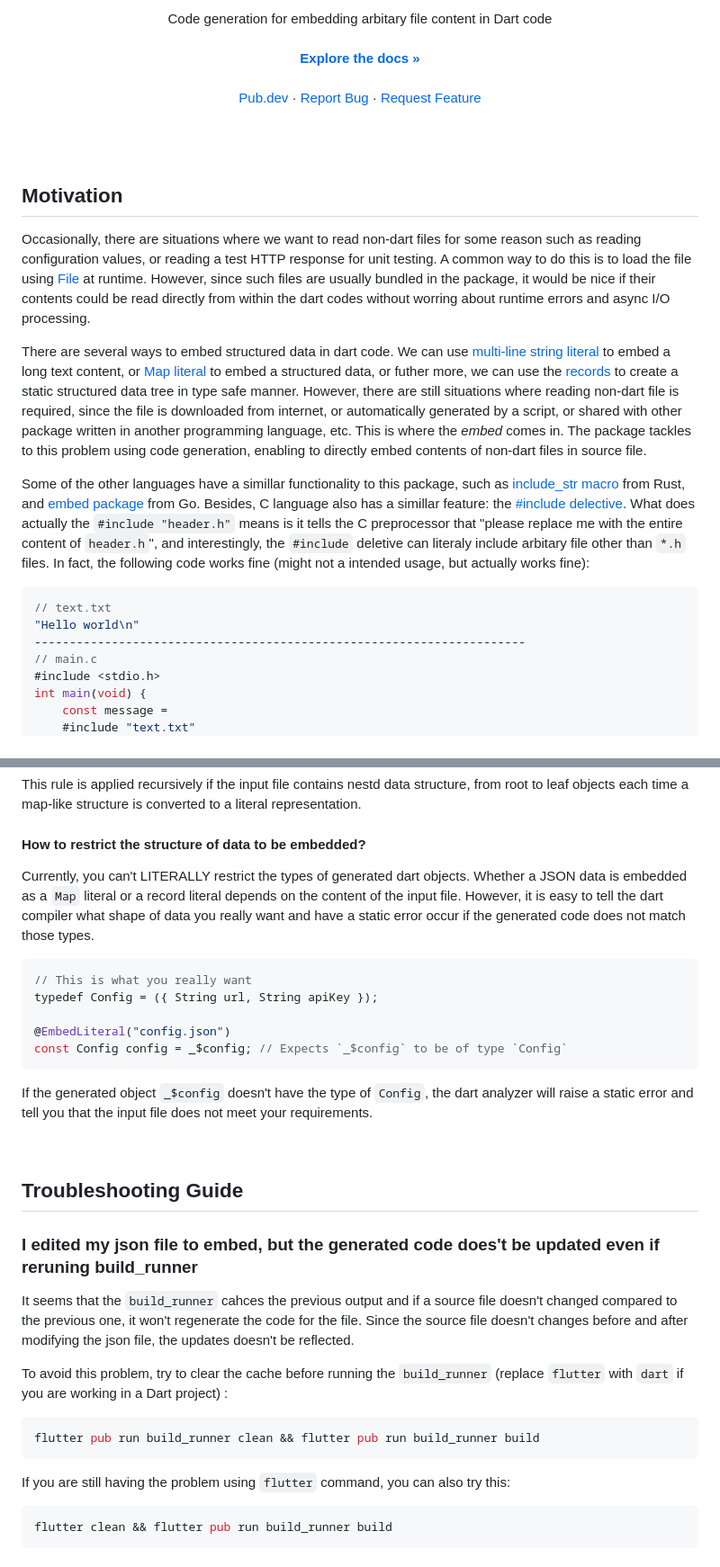
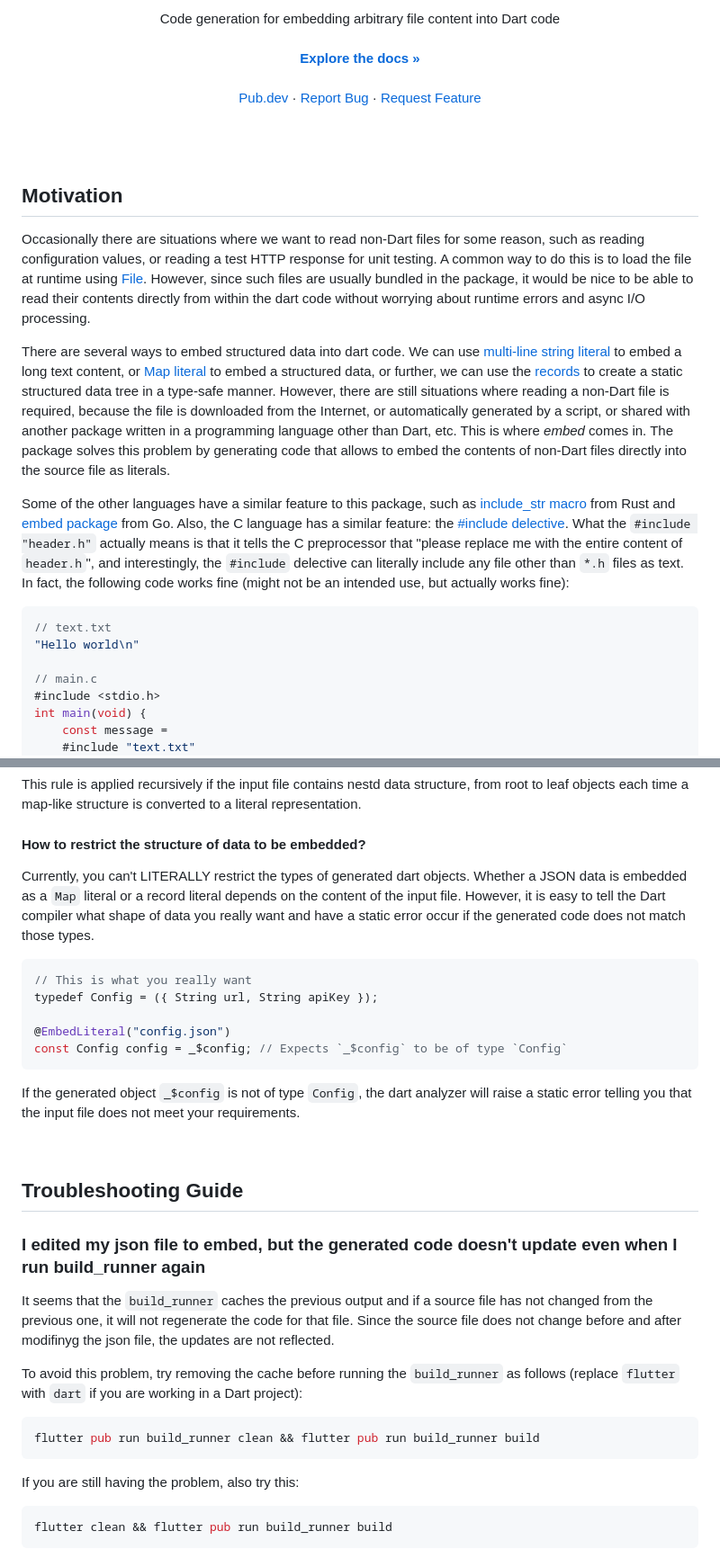
Before and after one commit to fujidaiti/embed.dart, a Markdown page: embed/README.md, 2 parts joined by grey strips. Shown: that part at 90% size. Rendered like a GitHub page.

````diff
--- a/embed/README.md
+++ b/embed/README.md
@@ -8,4 +6,4 @@
   <p align="center">
-  	Code generation for embedding arbitary file content in Dart code
+  	Code generation for embedding arbitrary file content into Dart code
     <br />
     <br />
@@ -20,5 +18,7 @@
   </p>
 </div>
+
+
 <br/>
 
 <br/>
@@ -26,16 +26,16 @@
 
 ## Motivation
 
-Occasionally, there are situations where we want to read non-dart files for some reason such as reading configuration values, or reading a test HTTP response for unit testing. A common way to do this is to load the file using [File](https://api.flutter.dev/flutter/dart-io/File-class.html) at runtime. However, since such files are usually bundled in the package, it would be nice if their contents could be read directly from within the dart codes without worring about runtime errors and async I/O processing.
+Occasionally there are situations where we want to read non-Dart files for some reason, such as reading configuration values, or reading a test HTTP response for unit testing. A common way to do this is to load the file at runtime using [File](https://api.flutter.dev/flutter/dart-io/File-class.html). However, since such files are usually bundled in the package, it would be nice to be able to read their contents directly from within the dart code without worrying about runtime errors and async I/O processing.
 
-There are several ways to embed structured data in dart code. We can use [multi-line string literal](https://dart.dev/language/built-in-types#strings) to embed a long text content, or [Map literal](https://dart.dev/language/collections#maps) to embed a structured data, or futher more, we can use the [records](https://dart.dev/language/records) to create a static structured data tree in type safe manner. However, there are still situations where reading non-dart file is required, since the file is downloaded from internet, or automatically generated by a script, or shared with other package written in another programming language, etc. This is where the *embed* comes in. The package tackles to this problem using code generation, enabling to directly embed contents of non-dart files in source file.
+There are several ways to embed structured data into dart code. We can use [multi-line string literal](https://dart.dev/language/built-in-types#strings) to embed a long text content, or [Map literal](https://dart.dev/language/collections#maps) to embed a structured data, or further, we can use the [records](https://dart.dev/language/records) to create a static structured data tree in a type-safe manner. However, there are still situations where reading a non-Dart file is required, because the file is downloaded from the Internet, or automatically generated by a script, or shared with another package written in a programming language other than Dart, etc. This is where *embed* comes in. The package solves this problem by generating code that allows to embed the contents of non-Dart files directly into the source file as literals.
 
-Some of the other languages have a simillar functionality to this package, such as [include_str macro](https://doc.rust-lang.org/std/macro.include_str.html) from Rust, and [embed package](https://pkg.go.dev/embed) from Go. Besides, C language also has a simillar feature: the [#include delective](https://learn.microsoft.com/en-us/cpp/preprocessor/hash-include-directive-c-cpp?view=msvc-170). What does actually the `#include "header.h"` means is it tells the C preprocessor that "please replace me with the entire content of `header.h`", and interestingly, the `#include` deletive can literaly include arbitary file other than `*.h` files. In fact, the following code works fine (might not a intended usage, but actually works fine):
+Some of the other languages have a similar feature to this package, such as [include_str macro](https://doc.rust-lang.org/std/macro.include_str.html) from Rust and [embed package](https://pkg.go.dev/embed) from Go. Also, the C language has a similar feature: the [#include delective](https://learn.microsoft.com/en-us/cpp/preprocessor/hash-include-directive-c-cpp?view=msvc-170). What the `#include "header.h"` actually means is that it tells the C preprocessor that "please replace me with the entire content of `header.h`", and interestingly, the `#include` delective can literally include any file other than `*.h` files as text. In fact, the following code works fine (might not be an intended use, but actually works fine):
 
 ```c
 // text.txt
 "Hello world\n"
-----------------------------------------------------------------------
+
 // main.c
 #include <stdio.h>
 int main(void) {
@@ -306,7 +315,7 @@ This rule is applied recursively if the input file contains nestd data structure
 
 #### How to restrict the structure of data to be embedded?
 
-Currently, you can't LITERALLY restrict the types of generated dart objects. Whether a JSON data is embedded as a `Map` literal or a record literal depends on the content of the input file. However, it is easy to tell the dart compiler what shape of data you really want and have a static error occur if the generated code does not match those types.
+Currently, you can't LITERALLY restrict the types of generated dart objects. Whether a JSON data is embedded as a `Map` literal or a record literal depends on the content of the input file. However, it is easy to tell the Dart compiler what shape of data you really want and have a static error occur if the generated code does not match those types.
 
 ```dart
 // This is what you really want
@@ -316,23 +325,23 @@ typedef Config = ({ String url, String apiKey });
 const Config config = _$config; // Expects `_$config` to be of type `Config`
 ```
 
-If the generated object `_$config` doesn't have the type of `Config`, the dart analyzer will raise a static error and tell you that the input file does not meet your requirements.
+If the generated object `_$config` is not of type `Config`, the dart analyzer will raise a static error telling you that the input file does not meet your requirements.
 
 <br/>
 
 ## Troubleshooting Guide
 
-### I edited my json file to embed, but the generated code does't be updated even if reruning build_runner
+### I edited my json file to embed, but the generated code doesn't update even when I run build_runner again
 
-It seems that the `build_runner` cahces the previous output and if a source file doesn't changed compared to the previous one, it won't regenerate the code for the file. Since the source file doesn't changes before and after modifying the json file, the updates doesn't be reflected.
+It seems that the `build_runner` caches the previous output and if a source file has not changed from the previous one, it will not regenerate the code for that file. Since the source file does not change before and after modifinyg the json file, the updates are not reflected.
 
-To avoid this problem, try to clear the cache before running the `build_runner` (replace `flutter` with `dart` if you are working in a Dart project) :
+To avoid this problem, try removing the cache before running the `build_runner` as follows (replace `flutter` with `dart` if you are working in a Dart project):
 
 ```shell
 flutter pub run build_runner clean && flutter pub run build_runner build
 ```
 
-If you are still having the problem using `flutter` command, you can also try this:
+If you are still having the problem, also try this:
 
 ```shell
 flutter clean && flutter pub run build_runner build
````
Also changed, not shown: other parts of embed/README.md (+38 -27 lines).
